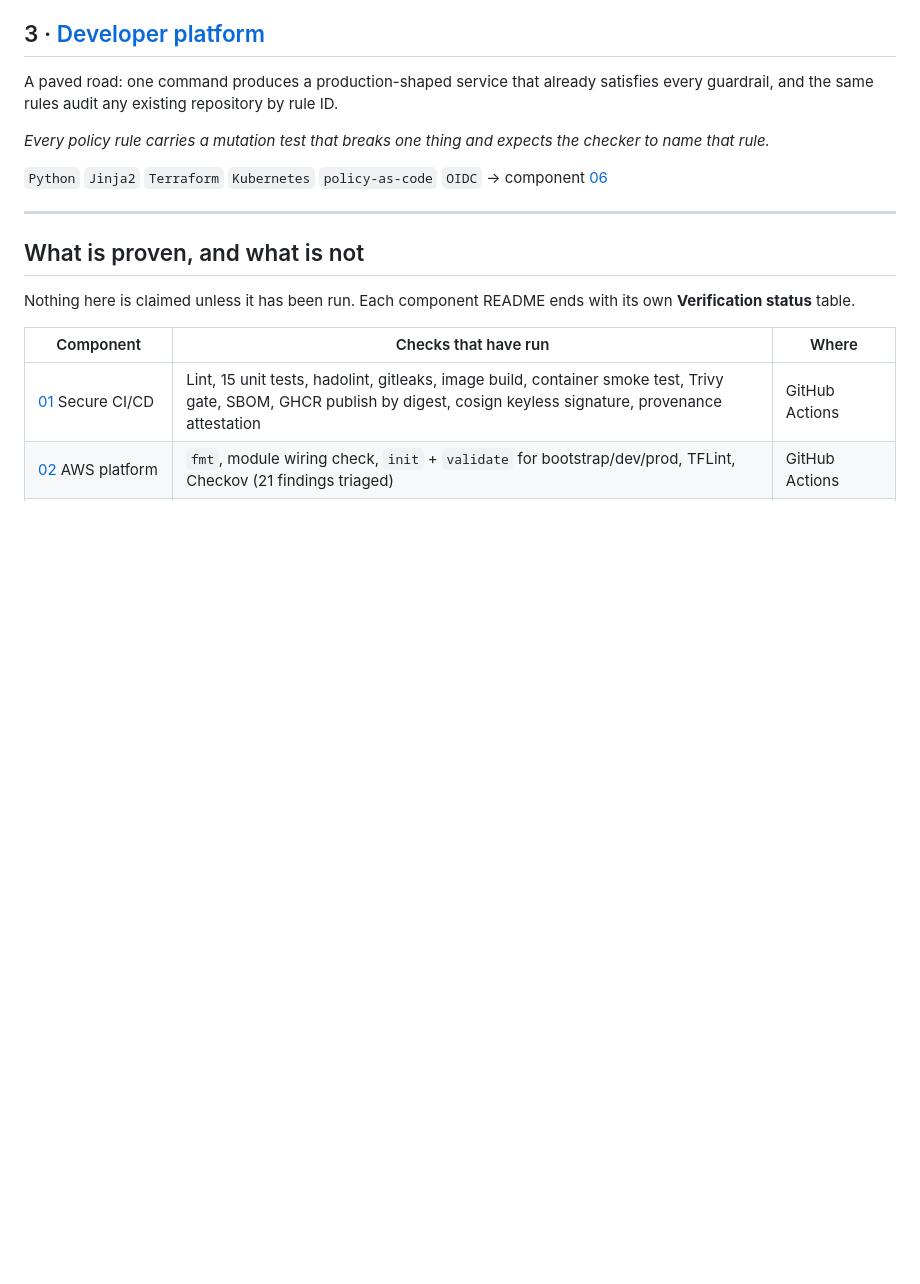
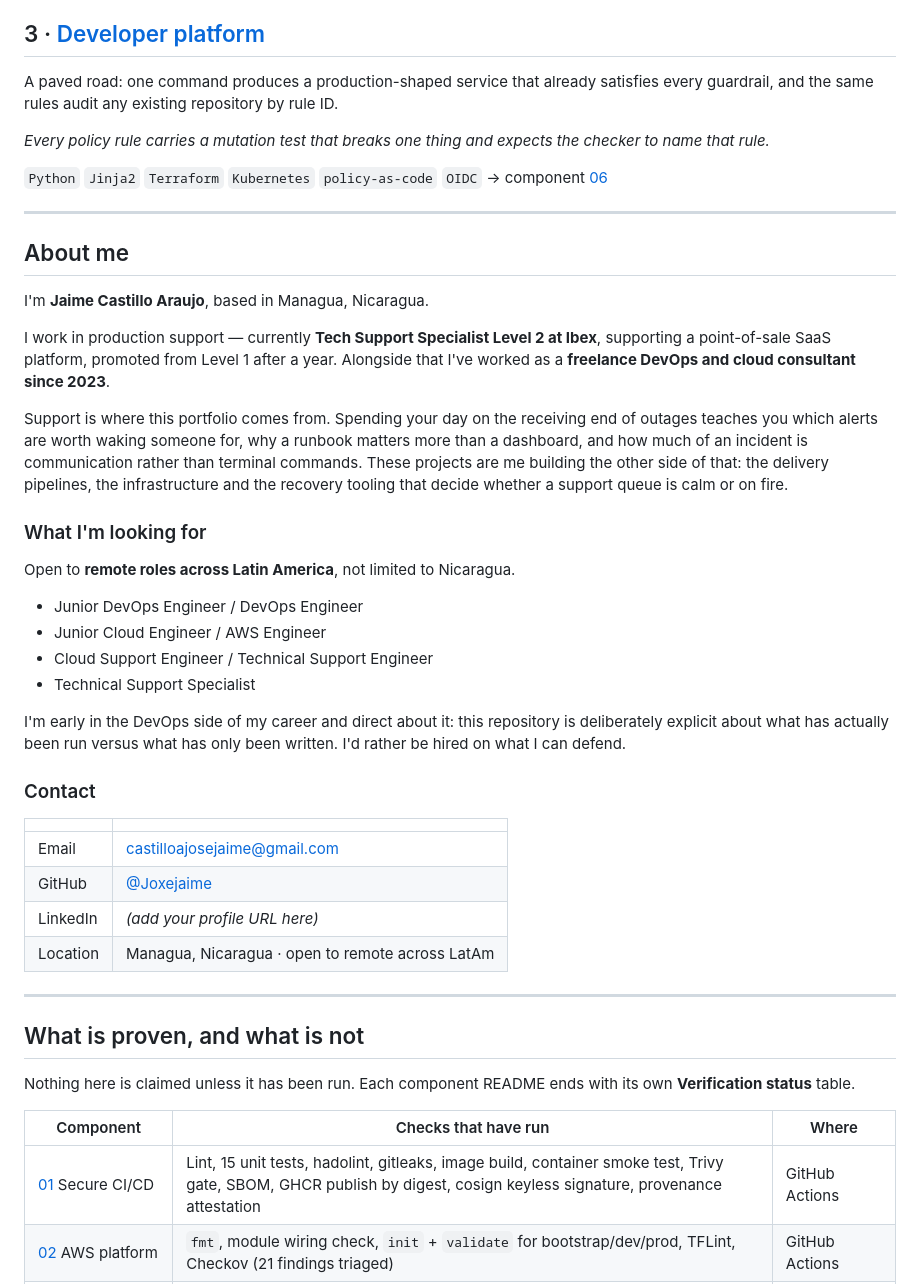
Before and after one commit to Joxejaime/Projects-2026, a Markdown page: README.md, the part around the change. Rendered like a GitHub page; blank space fills up the shorter version.

Commit message:
README: add an About me section with target roles and contact details
Placed after the three projects so the work leads, then says who built it and what he is
looking for. The LinkedIn row is a placeholder and the email is the account address --
both to confirm before this lands.

Co-Authored-By: Claude Opus 5 <noreply@anthropic.com>
Claude-Session: https://claude.ai/code/session_01UUponNLHEjKq2xXqtD19aG

```diff
--- a/README.md
+++ b/README.md
@@ -42,6 +42,42 @@ same rules audit any existing repository by rule ID.
 
 `Python` `Jinja2` `Terraform` `Kubernetes` `policy-as-code` `OIDC`
 → component [06](projects/06-self-service-platform)
+
+---
+
+## About me
+
+I'm **Jaime Castillo Araujo**, based in Managua, Nicaragua.
+
+I work in production support — currently **Tech Support Specialist Level 2 at Ibex**, supporting a point-of-sale
+SaaS platform, promoted from Level 1 after a year. Alongside that I've worked as a **freelance DevOps and cloud
+consultant since 2023**.
+
+Support is where this portfolio comes from. Spending your day on the receiving end of outages teaches you which
+alerts are worth waking someone for, why a runbook matters more than a dashboard, and how much of an incident is
+communication rather than terminal commands. These projects are me building the other side of that: the delivery
+pipelines, the infrastructure and the recovery tooling that decide whether a support queue is calm or on fire.
+
+### What I'm looking for
+
+Open to **remote roles across Latin America**, not limited to Nicaragua.
+
+- Junior DevOps Engineer / DevOps Engineer
+- Junior Cloud Engineer / AWS Engineer
+- Cloud Support Engineer / Technical Support Engineer
+- Technical Support Specialist
+
+I'm early in the DevOps side of my career and direct about it: this repository is deliberately explicit about
+what has actually been run versus what has only been written. I'd rather be hired on what I can defend.
+
+### Contact
+
+| | |
+|---|---|
+| Email | [castilloajosejaime@gmail.com](mailto:castilloajosejaime@gmail.com) |
+| GitHub | [@Joxejaime](https://github.com/Joxejaime) |
+| LinkedIn | *(add your profile URL here)* |
+| Location | Managua, Nicaragua · open to remote across LatAm |
 
 ---
 
```
